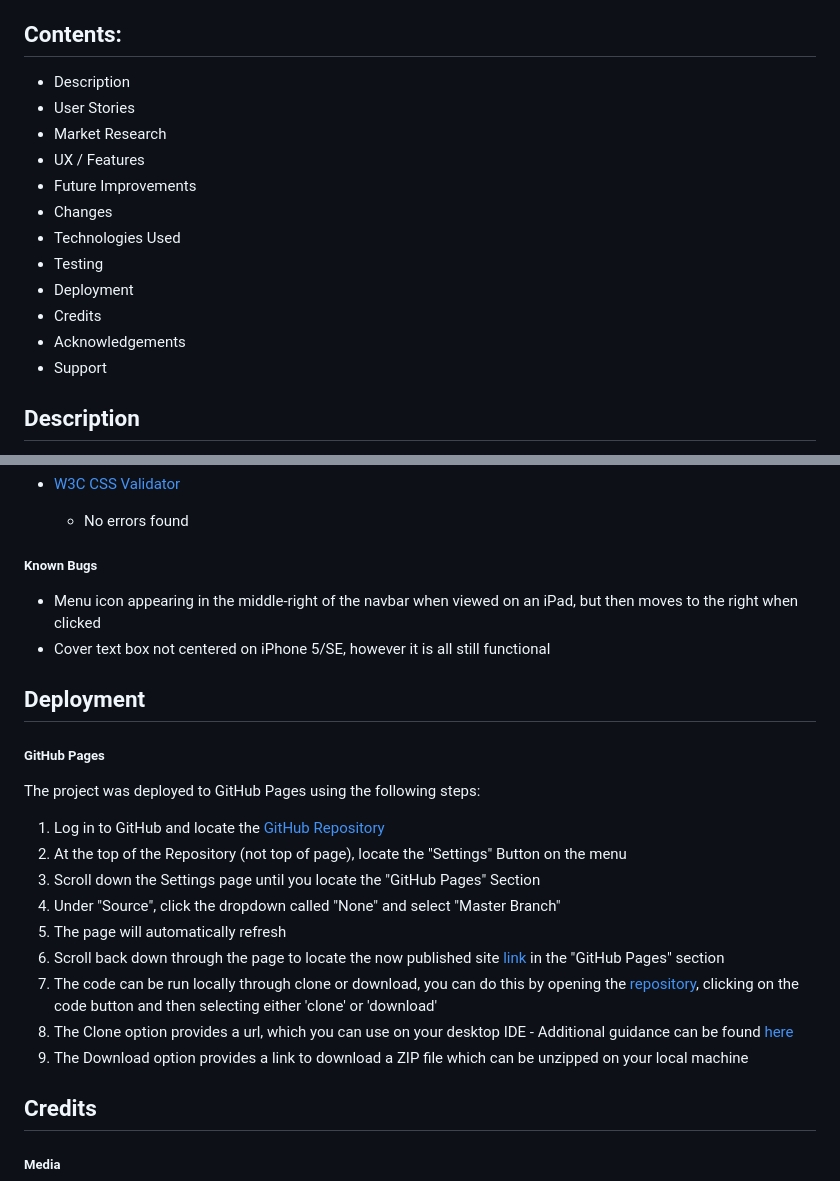
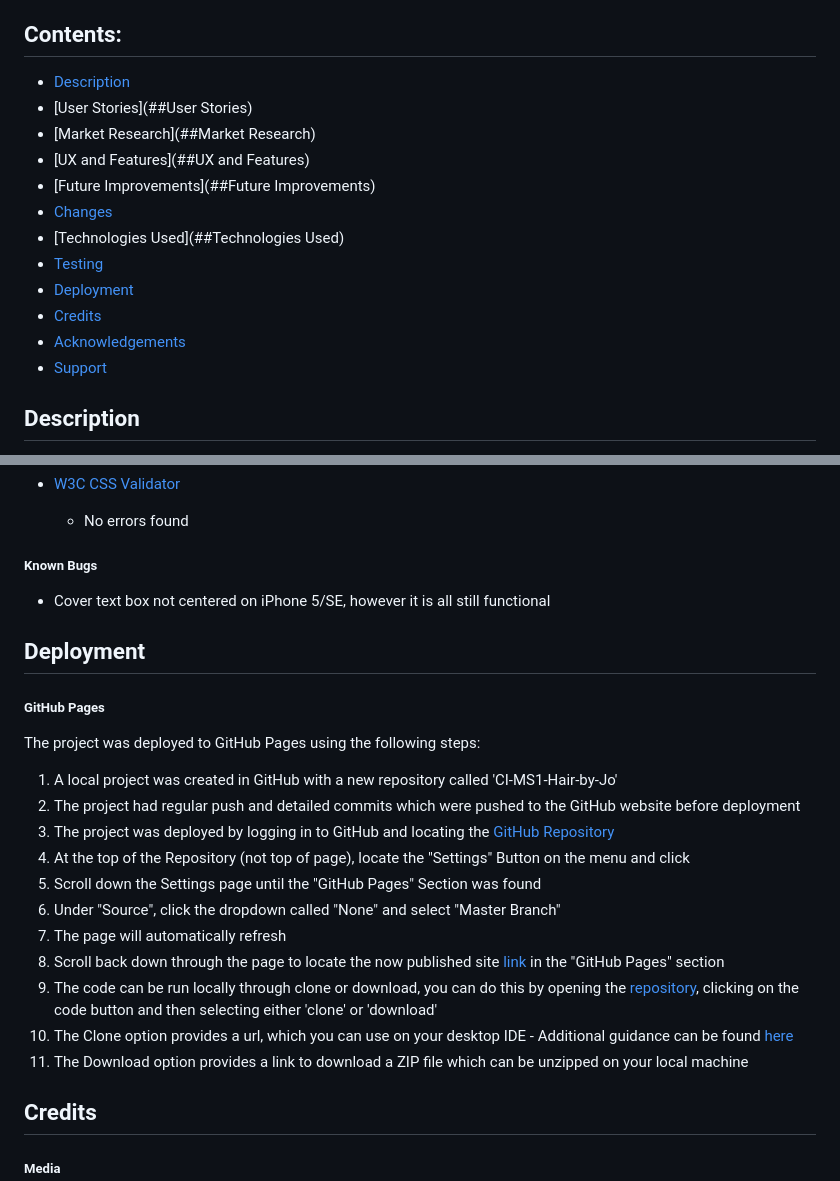
Before and after one commit to Code-Institute-Submissions/CI-MS1-Hair-by-Jo, a Markdown page: README.md, 2 parts joined by grey strips. Rendered like a GitHub page.

```diff
--- a/README.md
+++ b/README.md
@@ -16,18 +16,18 @@ The aim of my first project for the Code Institute was to create a platform for
 
 ## Contents:
 
-* Description
-* User Stories
-* Market Research
-* UX / Features
-* Future Improvements
-* Changes
-* Technologies Used
-* Testing
-* Deployment
-* Credits
-* Acknowledgements
-* Support
+* [Description](##Description)
+* [User Stories](##User Stories)
+* [Market Research](##Market Research)
+* [UX and Features](##UX and Features)
+* [Future Improvements](##Future Improvements)
+* [Changes](##Changes)
+* [Technologies Used](##Technologies Used)
+* [Testing](##Testing)
+* [Deployment](##Deployment)
+* [Credits](##Credits)
+* [Acknowledgements](##Acknowledgements)
+* [Support](##Support)
 
 
 
@@ -455,7 +479,6 @@ The following devices were used:
 
 ##### Known Bugs
 
-* Menu icon appearing in the middle-right of the navbar when viewed on an iPad, but then moves to the right when clicked
 * Cover text box not centered on iPhone 5/SE, however it is all still functional
 
 
@@ -466,15 +489,17 @@ The following devices were used:
 
 The project was deployed to GitHub Pages using the following steps:
 
-1. Log in to GitHub and locate the [GitHub Repository](https://github.com/scottsimpson91/CI-MS1-Hair-by-Jo)
-2. At the top of the Repository (not top of page), locate the "Settings" Button on the menu
-3. Scroll down the Settings page until you locate the "GitHub Pages" Section
-4. Under "Source", click the dropdown called "None" and select "Master Branch"
-5. The page will automatically refresh
-6. Scroll back down through the page to locate the now published site [link](https://scottsimpson91.github.io/CI-MS1-Hair-by-Jo/) in the "GitHub Pages" section
-7. The code can be run locally through clone or download, you can do this by opening the [repository](https://github.com/scottsimpson91/CI-MS1-Hair-by-Jo), clicking on the code button and then selecting either 'clone' or 'download'
-8. The Clone option provides a url, which you can use on your desktop IDE - Additional guidance can be found [here](https://docs.github.com/en/free-pro-team@latest/github/creating-cloning-and-archiving-repositories/cloning-a-repository)
-9. The Download option provides a link to download a ZIP file which can be unzipped on your local machine
+1. A local project was created in GitHub with a new repository called 'CI-MS1-Hair-by-Jo'
+2. The project had regular push and detailed commits which were pushed to the GitHub website before deployment
+3. The project was deployed by logging in to GitHub and locating the [GitHub Repository](https://github.com/scottsimpson91/CI-MS1-Hair-by-Jo)
+4. At the top of the Repository (not top of page), locate the "Settings" Button on the menu and click
+5. Scroll down the Settings page until the "GitHub Pages" Section was found
+6. Under "Source", click the dropdown called "None" and select "Master Branch"
+7. The page will automatically refresh
+8. Scroll back down through the page to locate the now published site [link](https://scottsimpson91.github.io/CI-MS1-Hair-by-Jo/) in the "GitHub Pages" section
+9. The code can be run locally through clone or download, you can do this by opening the [repository](https://github.com/scottsimpson91/CI-MS1-Hair-by-Jo), clicking on the code button and then selecting either 'clone' or 'download'
+10. The Clone option provides a url, which you can use on your desktop IDE - Additional guidance can be found [here](https://docs.github.com/en/free-pro-team@latest/github/creating-cloning-and-archiving-repositories/cloning-a-repository)
+11. The Download option provides a link to download a ZIP file which can be unzipped on your local machine
 
 
 
```
Also changed, not shown: other parts of README.md (+26 -2 lines), assets/images/wireframe-gallery.png (added), assets/images/wireframe-home.png (added), assets/images/wireframe-services.png (added), assets/images/wireframe-testimonials.png (added), 1 other file.
